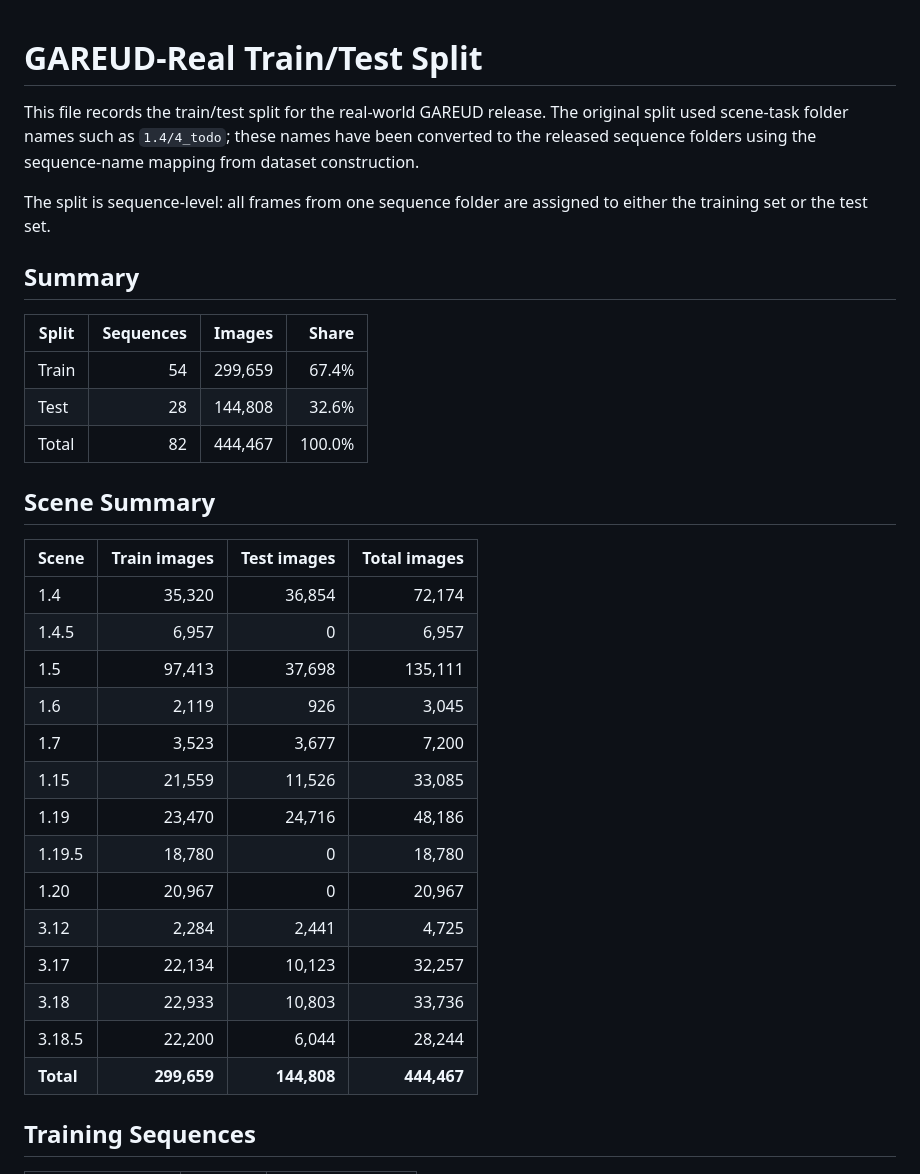
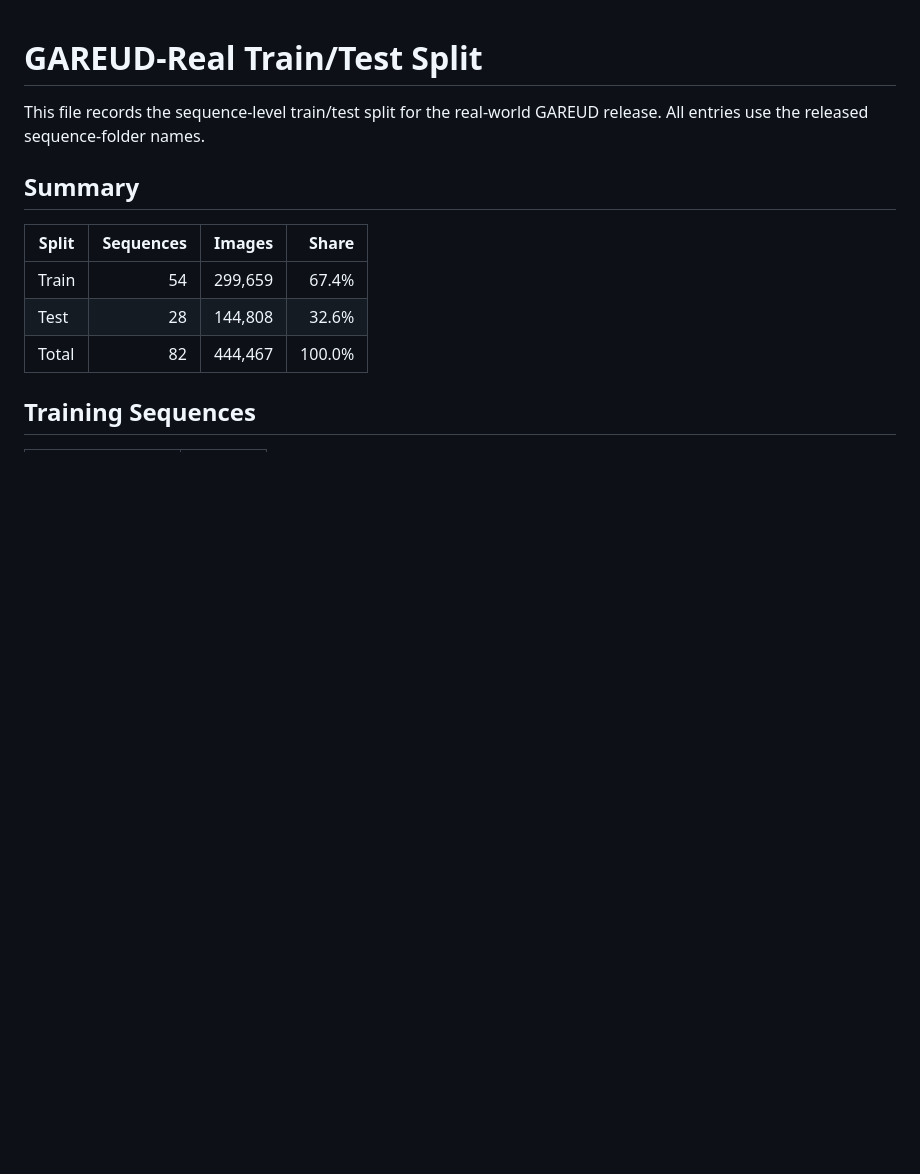
Before and after one commit to 261963130/GAREUD, a Markdown page: docs/readmes/GAREUD_REAL_SPLIT.md, the part around one of its changes. Drawn GitHub-style; blank space fills up the shorter version.

```diff
--- a/docs/readmes/GAREUD_REAL_SPLIT.md
+++ b/docs/readmes/GAREUD_REAL_SPLIT.md
@@ -1,8 +1,6 @@
 # GAREUD-Real Train/Test Split
 
-This file records the train/test split for the real-world GAREUD release. The original split used scene-task folder names such as `1.4/4_todo`; these names have been converted to the released sequence folders using the sequence-name mapping from dataset construction.
-
-The split is sequence-level: all frames from one sequence folder are assigned to either the training set or the test set.
+This file records the sequence-level train/test split for the real-world GAREUD release. All entries use the released sequence-folder names.
 
 ## Summary
 
@@ -12,24 +10,5 @@ The split is sequence-level: all frames from one sequence folder are assigned to
 | Test | 28 | 144,808 | 32.6% |
 | Total | 82 | 444,467 | 100.0% |
 
-## Scene Summary
-
-| Scene | Train images | Test images | Total images |
-|---|---:|---:|---:|
-| 1.4 | 35,320 | 36,854 | 72,174 |
-| 1.4.5 | 6,957 | 0 | 6,957 |
-| 1.5 | 97,413 | 37,698 | 135,111 |
-| 1.6 | 2,119 | 926 | 3,045 |
-| 1.7 | 3,523 | 3,677 | 7,200 |
-| 1.15 | 21,559 | 11,526 | 33,085 |
-| 1.19 | 23,470 | 24,716 | 48,186 |
-| 1.19.5 | 18,780 | 0 | 18,780 |
-| 1.20 | 20,967 | 0 | 20,967 |
-| 3.12 | 2,284 | 2,441 | 4,725 |
-| 3.17 | 22,134 | 10,123 | 32,257 |
-| 3.18 | 22,933 | 10,803 | 33,736 |
-| 3.18.5 | 22,200 | 6,044 | 28,244 |
-| **Total** | **299,659** | **144,808** | **444,467** |
-
 ## Training Sequences
 
```
Also changed, not shown: other parts of docs/readmes/GAREUD_REAL_SPLIT.md (+88 -111 lines).
